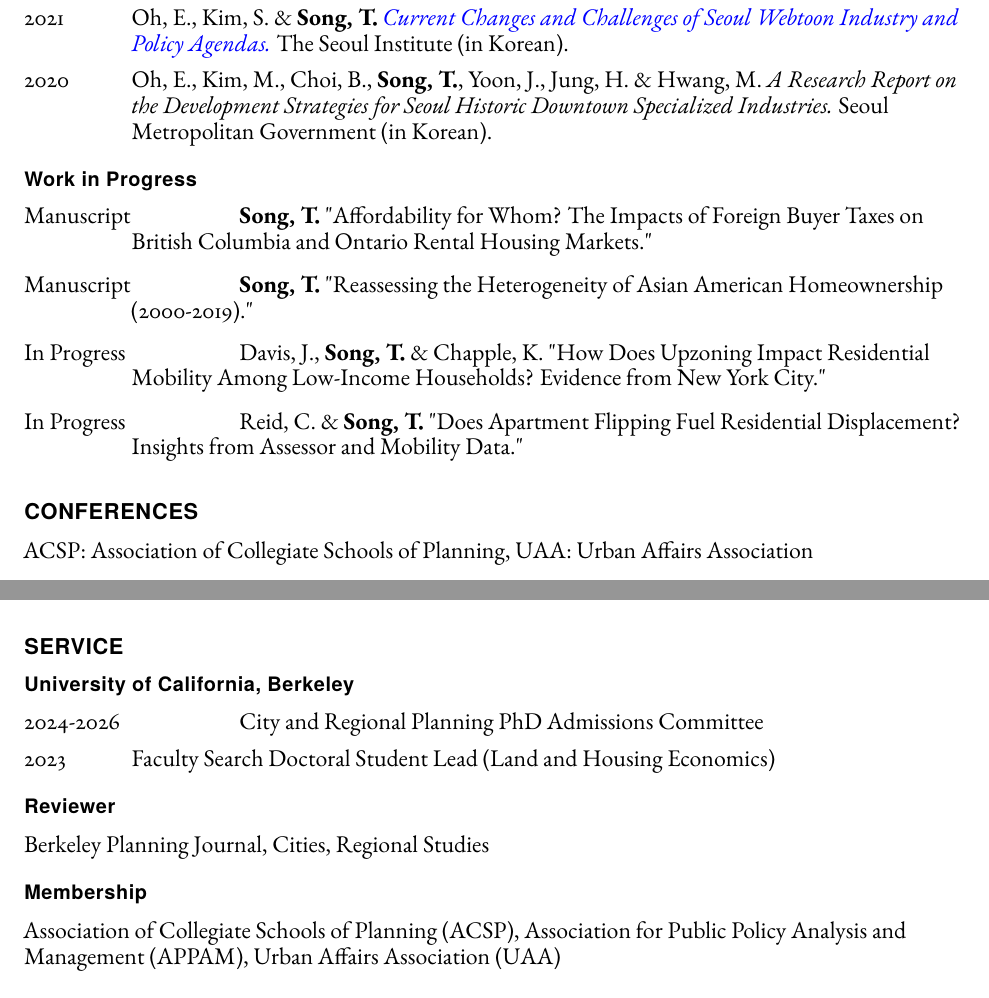
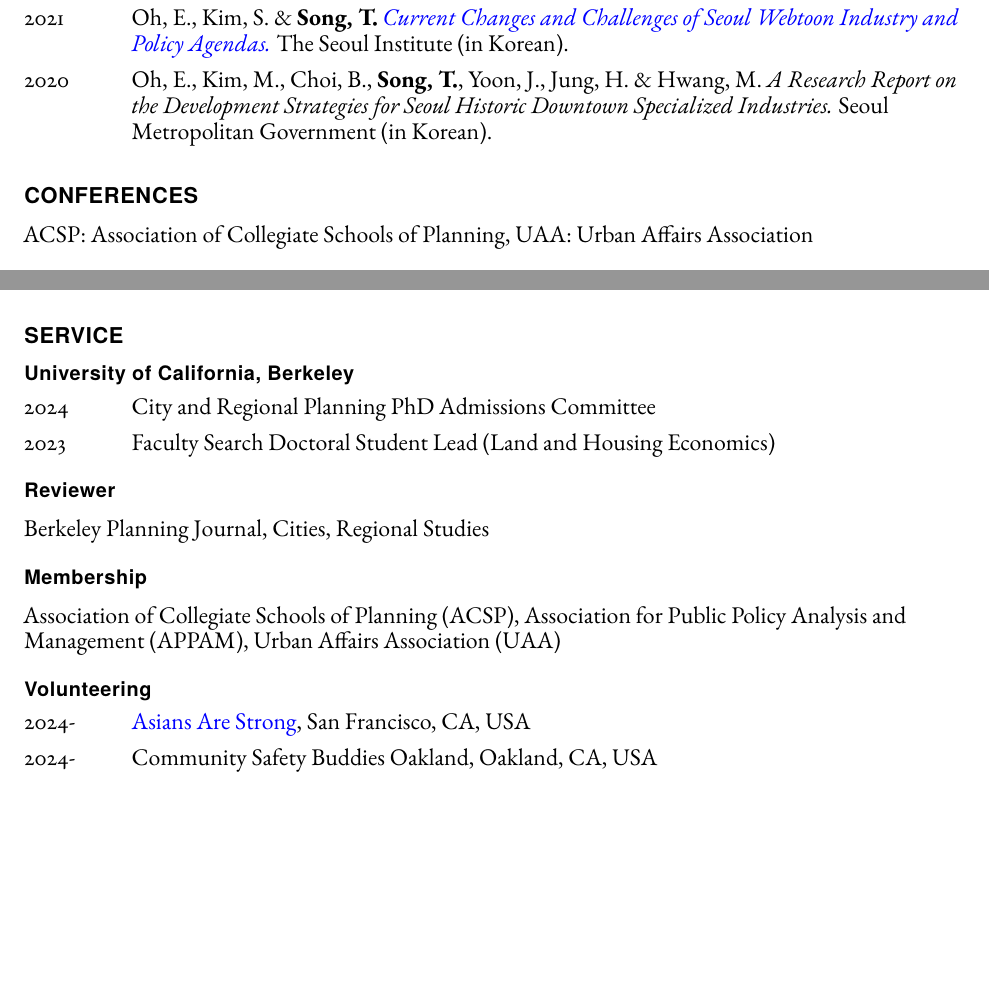
Before and after one commit to taesoosong/academic_cv, a LaTeX CV (song_taesoo_cv.tex): two parts of pages 2 and 4 of 4, joined at a grey line, cut so that both start at the same text, the shorter picture padded with empty space. Compiled offline with pdfLaTeX.

Commit message:
Update song_taesoo_cv.tex

```diff
--- a/song_taesoo_cv.tex
+++ b/song_taesoo_cv.tex
@@ -180,13 +180,6 @@
         \item[2021] \tab{}Oh, E., Kim, S. \& \textbf{Song, T.} \emph{\href{http://global.si.re.kr/content/current-changes-and-challenges-seoul-webtoon-industry-and-policy-agendas}{Current Changes and Challenges of Seoul Webtoon Industry and Policy Agendas.}} The Seoul Institute (in Korean).
         \item[2020] \tab{}Oh, E., Kim, M., Choi, B., \textbf{Song, T.}, Yoon, J., Jung, H. \& Hwang, M. \emph{A Research Report on the Development Strategies for Seoul Historic Downtown Specialized Industries.} Seoul Metropolitan Government (in Korean).
     \end{tablist}
-    \subsection*{Work in Progress}
-    \begin{tablist}
-        \item[Manuscript] \tab{}\textbf{Song, T.} "Affordability for Whom? The Impacts of Foreign Buyer Taxes on British Columbia and Ontario Rental Housing Markets."
-        \item[Manuscript] \tab{}\textbf{Song, T.} "Reassessing the Heterogeneity of Asian American Homeownership (2000-2019)."
-        \item[In Progress] \tab{}Davis, J., \textbf{Song, T.} \& Chapple, K. "How Does Upzoning Impact Residential Mobility Among Low-Income Households? Evidence from New York City."
-        \item[In Progress] \tab{}Reid, C. \& \textbf{Song, T.} "Does Apartment Flipping Fuel Residential Displacement? Insights from Assessor and Mobility Data."
-    \end{tablist}
 
 \section*{Conferences}
 ACSP: Association of Collegiate Schools of Planning, UAA: Urban Affairs Association
@@ -314,13 +307,17 @@ ACSP: Association of Collegiate Schools of Planning, UAA: Urban Affairs Associat
   \section*{Service}
   \subsection*{University of California, Berkeley}
     \begin{tablist}
-        \item[2024-2026] \tab{}City and Regional Planning PhD Admissions Committee
+        \item[2024] \tab{}City and Regional Planning PhD Admissions Committee
         \item[2023] \tab{}Faculty Search Doctoral Student Lead (Land and Housing Economics)
     \end{tablist}
   \subsection*{Reviewer}
     Berkeley Planning Journal, Cities, Regional Studies
   \subsection*{Membership}
     Association of Collegiate Schools of Planning (ACSP), Association for Public Policy Analysis and Management (APPAM), Urban Affairs Association (UAA)
-
+  \subsection*{Volunteering}
+    \begin{tablist}
+        \item[2024-] \tab{}\href{https://asiansarestrong.org/}{Asians Are Strong}, San Francisco, CA, USA
+        \item[2024-] \tab{}Community Safety Buddies Oakland, Oakland, CA, USA
+    \end{tablist}
 
 \end{document}
```
Also changed, not shown: song_taesoo_cv.tex (2 more changed lines).
